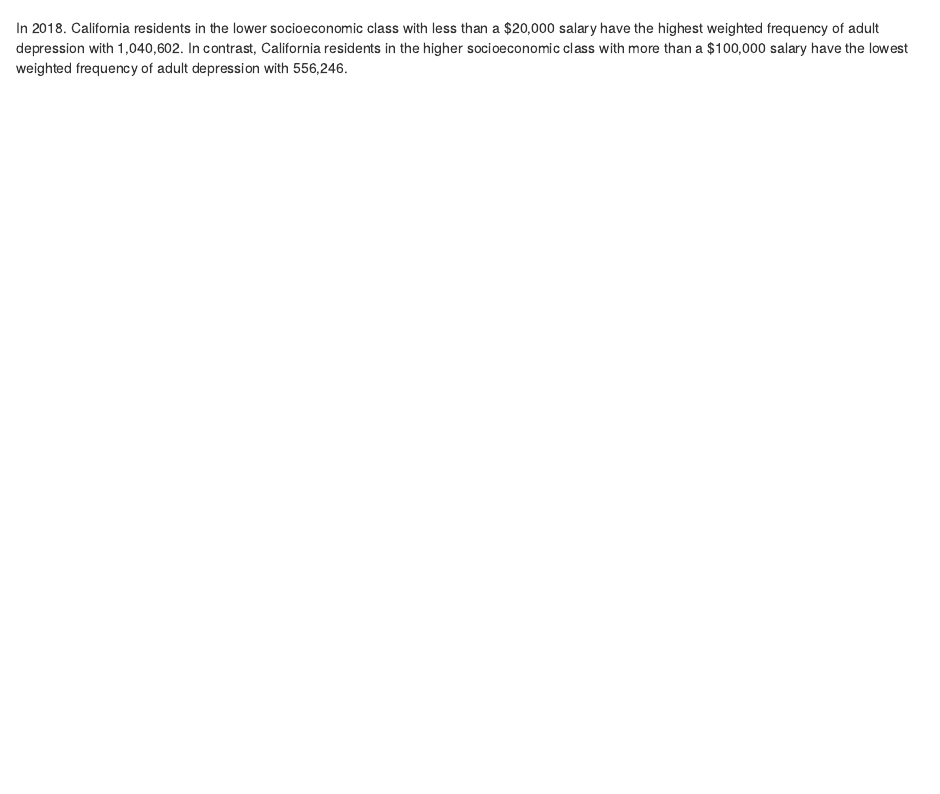
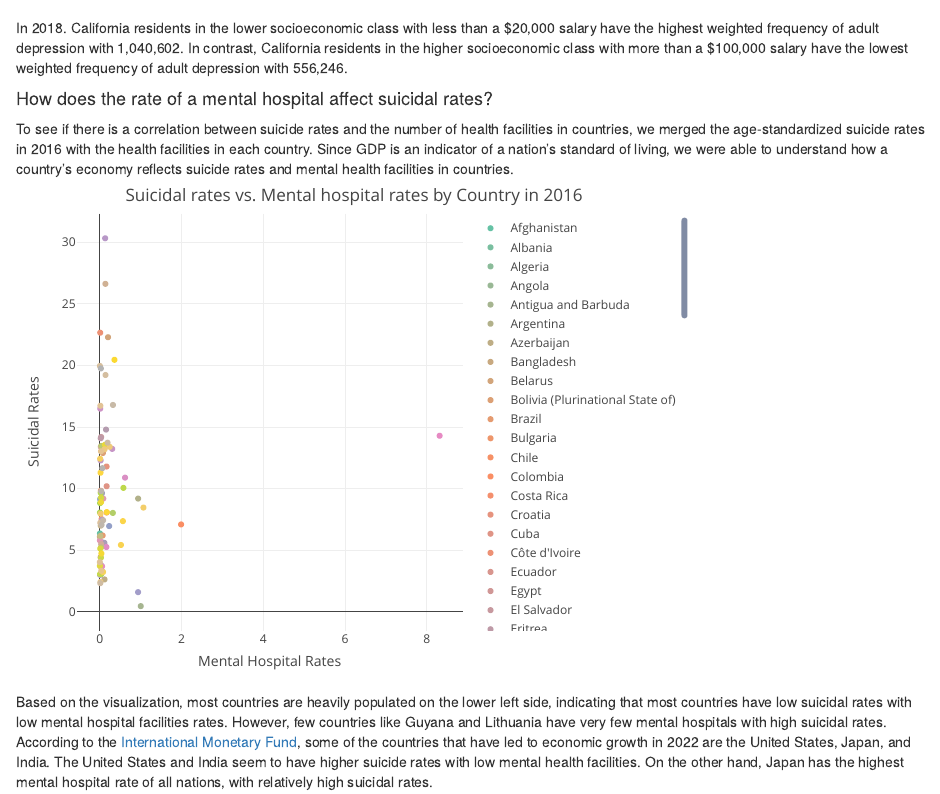
Before and after one commit to sophiakeen/info478-group4, an R Markdown document (eda/index.Rmd): the page in a window 1100 px wide, from 1120 px down. Rendered offline with R 4.5, knitr and Pandoc, with nearby package versions.

Commit message:
updated index.Rmd

````diff
--- a/eda/index.Rmd
+++ b/eda/index.Rmd
@@ -37,3 +37,12 @@ One of our objectives for this project is to better understand the correlation b
 ad_2018_income_plotly
 ```
 In 2018. California residents in the lower socioeconomic class with less than a $20,000 salary have the highest weighted frequency of adult depression with 1,040,602. In contrast, California residents in the higher socioeconomic class with more than a $100,000 salary have the lowest weighted frequency of adult depression with 556,246.
+
+#### How does the rate of a mental hospital affect suicidal rates?
+To see if there is a correlation between suicide rates and the number of health facilities in countries, we merged the age-standardized suicide rates in 2016 with the health facilities in each country. Since GDP is an indicator of a nation’s standard of living, we were able to understand how a country’s economy reflects suicide rates and mental health facilities in countries.
+
+```{r relb, warning=FALSE, echo=FALSE, message=FALSE}
+country_mental_hospital_plotly
+```
+
+Based on the visualization, most countries are heavily populated on the lower left side, indicating that most countries have low suicidal rates with low mental hospital facilities rates. However, few countries like Guyana and Lithuania have very few mental hospitals with high suicidal rates. According to the [International Monetary Fund](https://www.imf.org/en/home), some of the countries that have led to economic growth in 2022 are the United States, Japan, and India. The United States and India seem to have higher suicide rates with low mental health facilities. On the other hand, Japan has the highest mental hospital rate of all nations, with relatively high suicidal rates.
````
